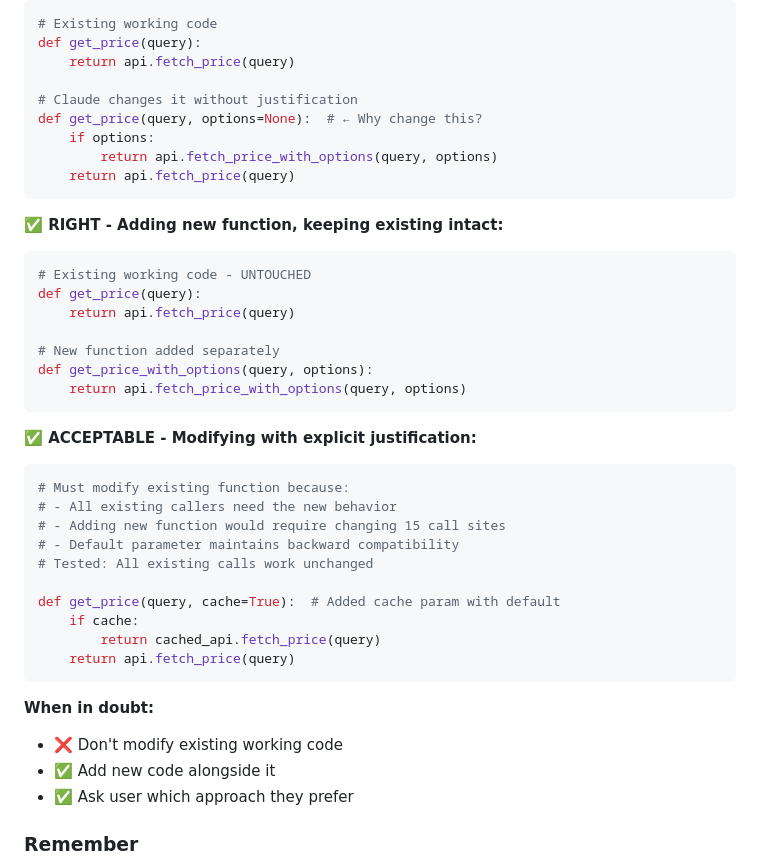
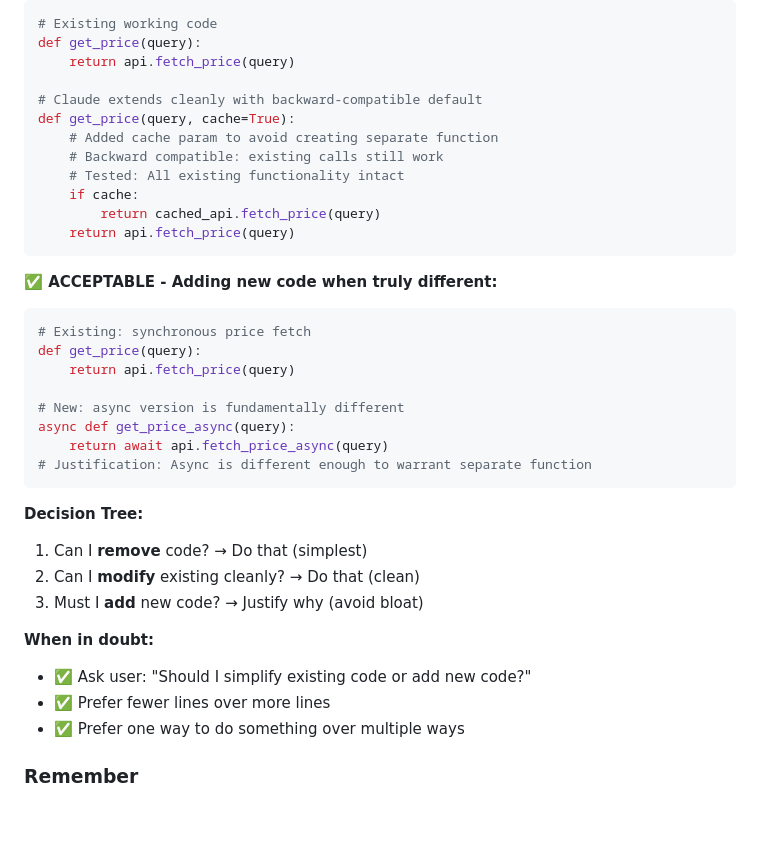
Before and after one commit to sameercodes28/ss-price-tool-v2, a Markdown page: .claude/instructions.md, the part around one of its changes. Rendered like a GitHub page; blank space fills up the shorter version.

````diff
--- a/.claude/instructions.md
+++ b/.claude/instructions.md
@@ -274,42 +311,37 @@ Before marking ANY task as complete, verify:
 def get_price(query):
     return api.fetch_price(query)
 
-# Claude changes it without justification
-def get_price(query, options=None):  # ← Why change this?
-    if options:
-        return api.fetch_price_with_options(query, options)
-    return api.fetch_price(query)
-```
-
-**✅ RIGHT - Adding new function, keeping existing intact:**
-```python
-# Existing working code - UNTOUCHED
-def get_price(query):
-    return api.fetch_price(query)
-
-# New function added separately
-def get_price_with_options(query, options):
-    return api.fetch_price_with_options(query, options)
-```
-
-**✅ ACCEPTABLE - Modifying with explicit justification:**
-```python
-# Must modify existing function because:
-# - All existing callers need the new behavior
-# - Adding new function would require changing 15 call sites
-# - Default parameter maintains backward compatibility
-# Tested: All existing calls work unchanged
-
-def get_price(query, cache=True):  # Added cache param with default
+# Claude extends cleanly with backward-compatible default
+def get_price(query, cache=True):
+    # Added cache param to avoid creating separate function
+    # Backward compatible: existing calls still work
+    # Tested: All existing functionality intact
     if cache:
         return cached_api.fetch_price(query)
     return api.fetch_price(query)
 ```
 
+**✅ ACCEPTABLE - Adding new code when truly different:**
+```python
+# Existing: synchronous price fetch
+def get_price(query):
+    return api.fetch_price(query)
+
+# New: async version is fundamentally different
+async def get_price_async(query):
+    return await api.fetch_price_async(query)
+# Justification: Async is different enough to warrant separate function
+```
+
+**Decision Tree:**
+1. Can I **remove** code? → Do that (simplest)
+2. Can I **modify** existing cleanly? → Do that (clean)
+3. Must I **add** new code? → Justify why (avoid bloat)
+
 **When in doubt:**
-- ❌ Don't modify existing working code
-- ✅ Add new code alongside it
-- ✅ Ask user which approach they prefer
+- ✅ Ask user: "Should I simplify existing code or add new code?"
+- ✅ Prefer fewer lines over more lines
+- ✅ Prefer one way to do something over multiple ways
 
 ### Remember
 
````
Also changed, not shown: other parts of .claude/instructions.md (+51 -14 lines).
